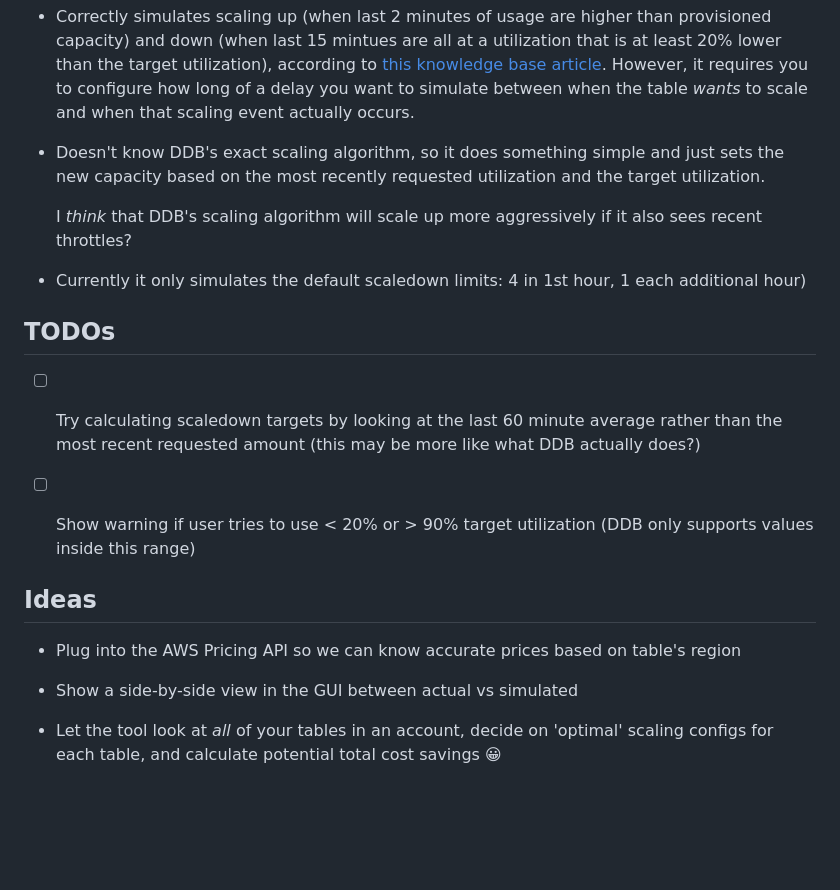
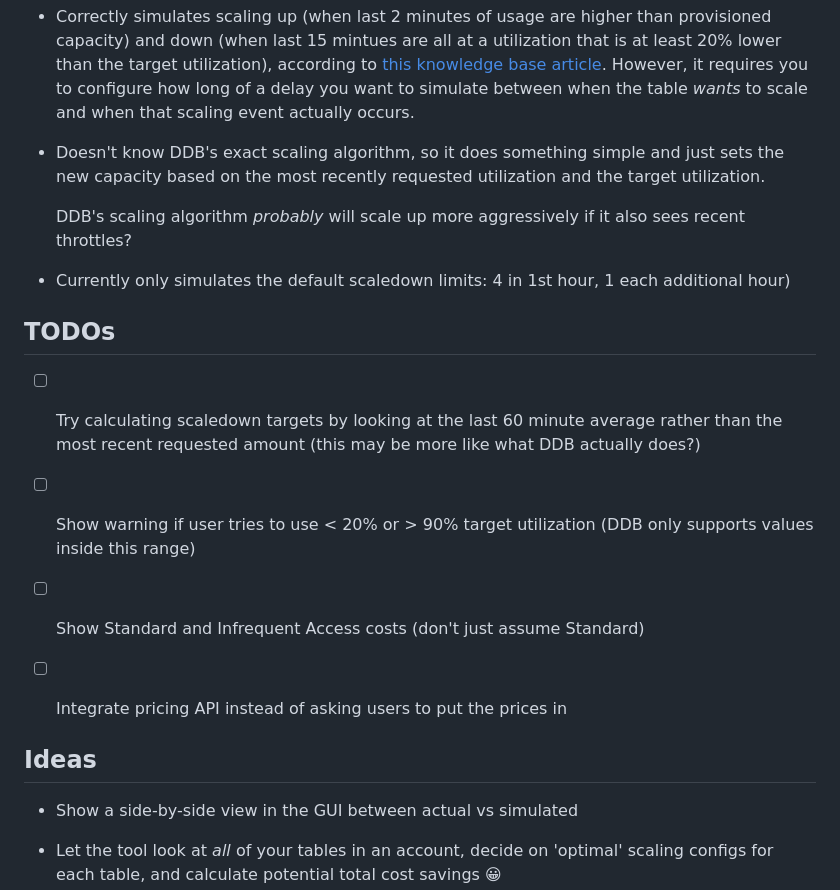
Before and after one commit to gabehollombe/dynamodb-scaling-simulator, a Markdown page: README.md, the part around one of its changes. Drawn GitHub-style; blank space fills up the shorter version.

```diff
--- a/README.md
+++ b/README.md
@@ -49,18 +56,20 @@ This tool...
 
 - Doesn't know DDB's exact scaling algorithm, so it does something simple and just sets the new capacity based on the most recently requested utilization and the target utilization.
 
-    I _think_ that DDB's scaling algorithm will scale up more aggressively if it also sees recent throttles?
+    DDB's scaling algorithm _probably_ will scale up more aggressively if it also sees recent throttles?
 
-- Currently it only simulates the default scaledown limits: 4 in 1st hour, 1 each additional hour)
+- Currently only simulates the default scaledown limits: 4 in 1st hour, 1 each additional hour)
 
 ## TODOs
 - [ ] Try calculating scaledown targets by looking at the last 60 minute average rather than the most recent requested amount (this may be more like what DDB actually does?)
 
 - [ ] Show warning if user tries to use < 20% or > 90% target utilization (DDB only supports values inside this range)
 
+- [ ] Show Standard and Infrequent Access costs (don't just assume Standard)
+
+- [ ] Integrate pricing API instead of asking users to put the prices in
+
 ## Ideas
-
-- Plug into the AWS Pricing API so we can know accurate prices based on table's region
 
 - Show a side-by-side view in the GUI between actual vs simulated
 
```
Also changed, not shown: other parts of README.md (+15 -8 lines).
